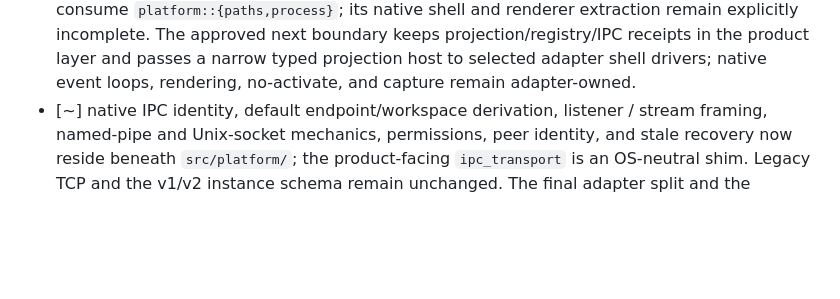
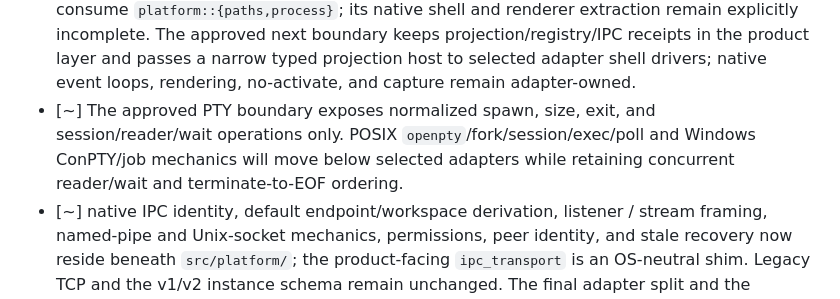
Before and after one commit to mgttt/agenterm, a Markdown page: prd/PRD_02_20_native_platform.md, the part around the change. GitHub-like rendering; blank space fills up the shorter version.

```diff
--- a/prd/PRD_02_20_native_platform.md
+++ b/prd/PRD_02_20_native_platform.md
@@ -351,6 +351,10 @@ Revision-4 migration evidence (2026-07-31, partial):
   keeps projection/registry/IPC receipts in the product layer and passes a
   narrow typed projection host to selected adapter shell drivers; native event
   loops, rendering, no-activate, and capture remain adapter-owned.
+- [~] The approved PTY boundary exposes normalized spawn, size, exit, and
+  session/reader/wait operations only. POSIX `openpty`/fork/session/exec/poll
+  and Windows ConPTY/job mechanics will move below selected adapters while
+  retaining concurrent reader/wait and terminate-to-EOF ordering.
 - [~] native IPC identity, default endpoint/workspace derivation, listener /
   stream framing, named-pipe and Unix-socket mechanics, permissions, peer
   identity, and stale recovery now reside beneath `src/platform/`; the
```
Also changed, not shown: plan/plan-platform-facade-v4.md (+6 -1 lines).
